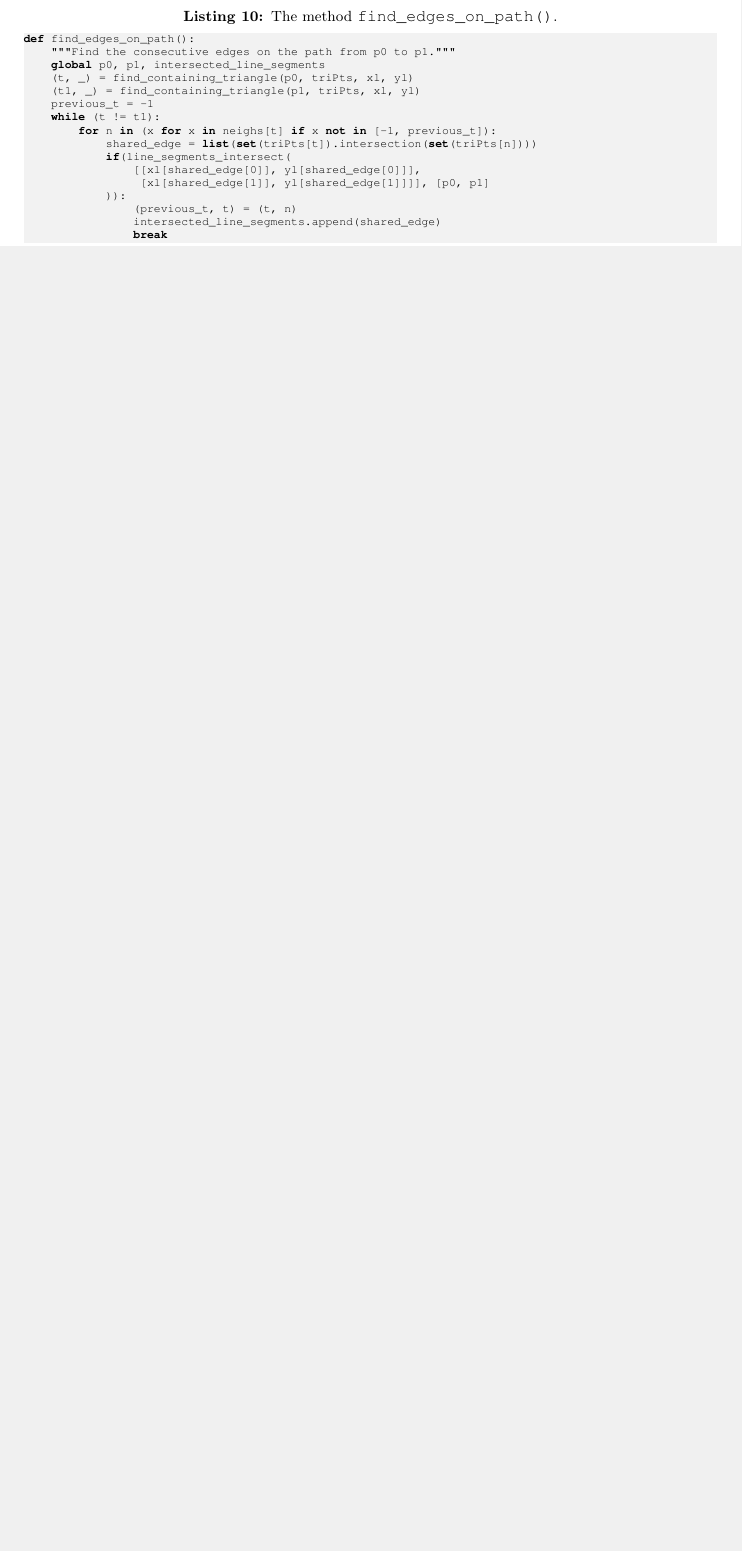
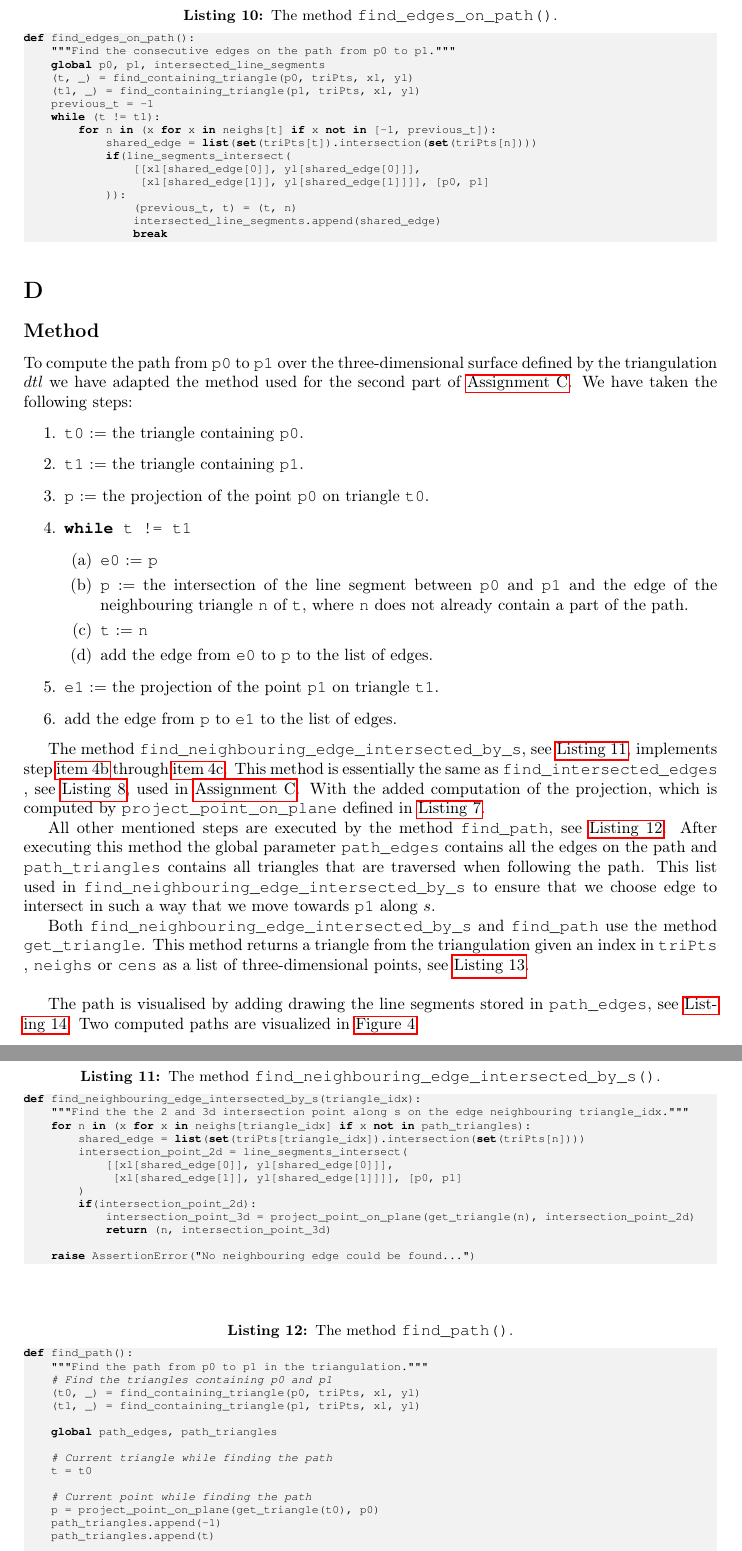
Before and after one commit to lauraBaakman/Geometric-Algorithms, a LaTeX document (practicum3/report/practicum3.tex, which reads practicum3/report/d.tex): part of page 9 of 9 before the commit and two parts of pages 9 and 10 of 11 after it, the two joined at a grey line, cut so that both start at the same text, the shorter picture padded with empty space. The pictures show the PDF file practicum3/report/practicum3.pdf that the author committed with the source.

Commit message:
Code van assignment D en het bijbehorende verslag.

```diff
--- /dev/null
+++ b/practicum3/report/d.tex
@@ -0,0 +1,33 @@
+%!TEX root = practicum3.tex
+\subsection*{Method}
+	% Computing the path
+	To compute the path from \t{p0} to \t{p1} over the three-dimensional surface defined by the triangulation $dtl$ we have adapted the method used for the second part of \autoref{s:c}. We have taken the following steps:
+	\begin{enumerate}
+		\item \label{alg:d:1} \t{t0} $:=$ the triangle containing \t{p0}.
+		\item \label{alg:d:2} \t{t1} $:=$ the triangle containing \t{p1}.
+		\item \label{alg:d:3} \t{p} $:=$ the projection of the point \t{p0} on triangle \t{t0}.
+		\item \label{alg:d:4} \t{while t != t1}
+			\begin{enumerate}
+				\item \label{alg:d:while1} \t{e0} $:=$ \t{p}
+				\item \label{alg:d:while2} \t{p} $:=$ the intersection of the line segment between \t{p0} and \t{p1} and the edge of the neighbouring triangle \t{n} of \t{t}, where \t{n} does not already contain a part of the path.
+				\item \label{alg:d:while3} \t{t} $:=$ \t{n}
+				\item \label{alg:d:while4} add the edge from \t{e0} to \t{p} to the list of edges.
+			\end{enumerate}
+		\item \label{alg:d:5} \t{e1} $:=$ the projection of the point \t{p1} on triangle \t{t1}.
+		\item \label{alg:d:6} add the edge from \t{p} to \t{e1} to the list of edges.
+	\end{enumerate}
+
+	The method \t{find_neighbouring_edge_intersected_by_s}, see \autoref{lst:d:find_neighbouring_edge_intersected_by_s}, implements step \autoref{alg:d:while2} through \autoref{alg:d:while3}. This method is essentially the same as \t{find_intersected_edges}, see \autoref{lst:c:find_intersected_edges}, used in \autoref{s:c}. With the added computation of the projection, which is computed by \t{project_point_on_plane} defined in \autoref{lst:b:pointPlaneProjection}.
+
+	All other mentioned steps are executed by the method \t{find_path}, see \autoref{lst:d:find_path}. After executing this method the global parameter \t{path_edges} contains all the edges on the path and \t{path_triangles} contains all triangles that are traversed when following the path. This list used in \t{find_neighbouring_edge_intersected_by_s} to ensure that we choose edge to intersect in such a way that we move towards \t{p1} along $s$.
+
+	Both \t{find_neighbouring_edge_intersected_by_s} and \t{find_path} use the method \t{get_triangle}. This method returns a triangle from the triangulation given an index in \t{triPts}, \t{neighs} or \t{cens} as a list of three-dimensional points, see \autoref{lst:d:get_triangle}.\\
+
+	\lstinputlisting[float, firstline=253, lastline=265, label={lst:d:find_neighbouring_edge_intersected_by_s}, caption={The method \t{find_neighbouring_edge_intersected_by_s()}.}]{../assignment3D.py}
+
+	\lstinputlisting[float, firstline=278, lastline=303, label={lst:d:find_path}, caption={The method \t{find_path()}.}]{../assignment3D.py}
+
+	\lstinputlisting[float, firstline=268, lastline=275, label={lst:d:get_triangle}, caption={The method \t{get_triangle()}.}]{../assignment3D.py}
+
+	% Visualizing the path
+	The path is visualised by adding drawing the line segments stored in \t{path_edges}, see \autoref{lst:d:display}. Two computed paths are visualized in \autoref{fig:d:results}.\\
@@ -0,0 +46,3 @@
+	\begin{figure}
+		\centering
+		\begin{subfigure}[b]{0.45\textwidth}
@@ -0,0 +56,10 @@
+			\includegraphics[width=0.9\textwidth]{./img/d_result2}
+			\caption{$dlt_2$ (\t{read_points()})}
+			\label{subfig:d:result2}
+		\end{subfigure}
+		\caption{A path from \t{p0} to \t{p1}, the points on which the triangulation are based are delivered by (\subref{subfig:d:result1}) \t{generate_points} or (\subref{subfig:d:result2}) \t{read_points}.}
+		\label{fig:d:results}
+	\end{figure}
+
+	\todo[inline]{Explain why the Delaunay triangulation is very well suited for this problem.
+Can you think of a way of verifying the correctness of your path-length calculation for simplified input data?}
```
Also changed, not shown: practicum3/report/biblio.bib (deleted, +0 -17 lines), practicum3/report/practicum3.tex (+7 -5 lines), practicum3/report/img/d_result1.png (added), practicum3/report/img/d_result2.png (added), practicum3/report/practicum3.pdf, practicum3/report/d.tex (19 more changed lines), 1 other file.
